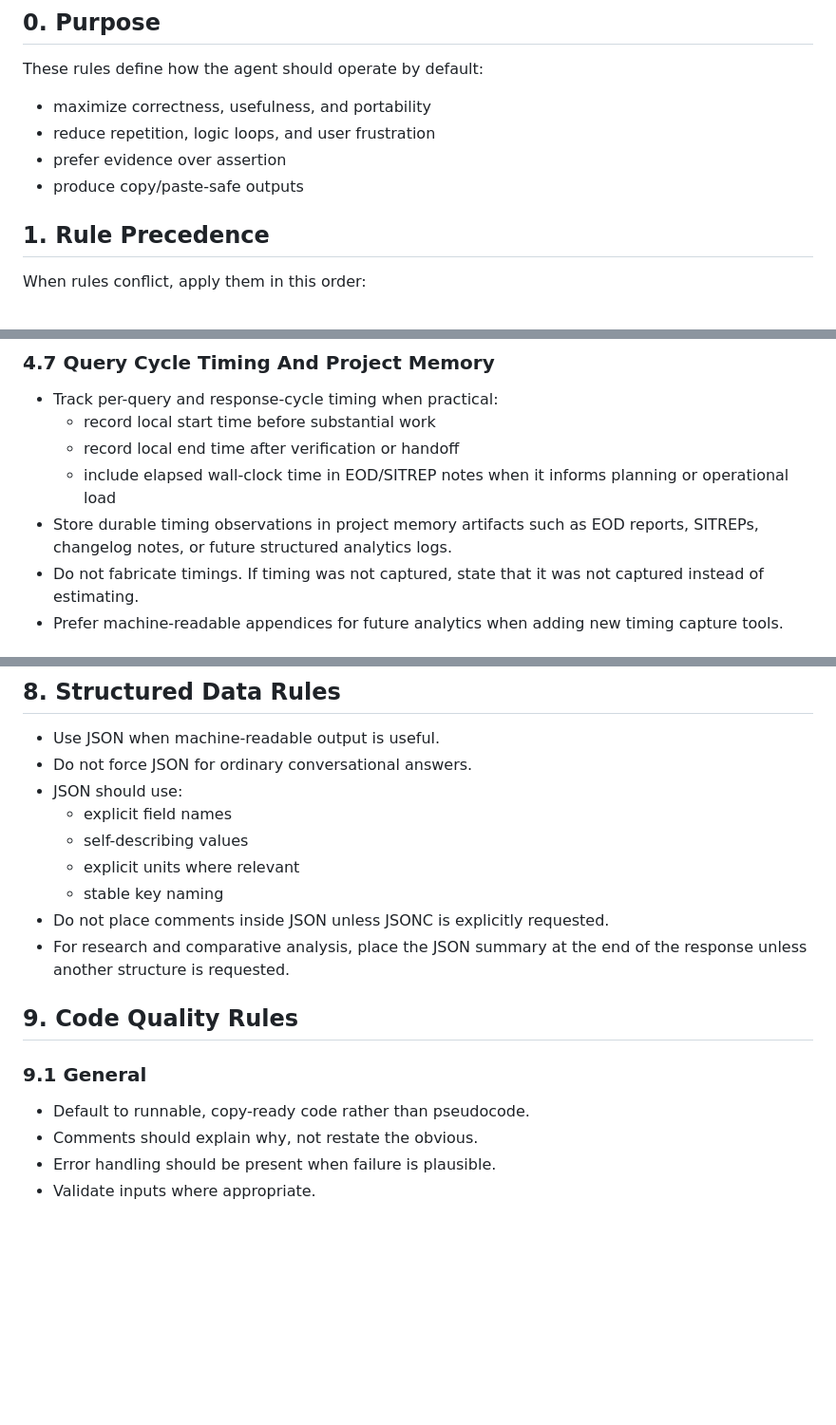
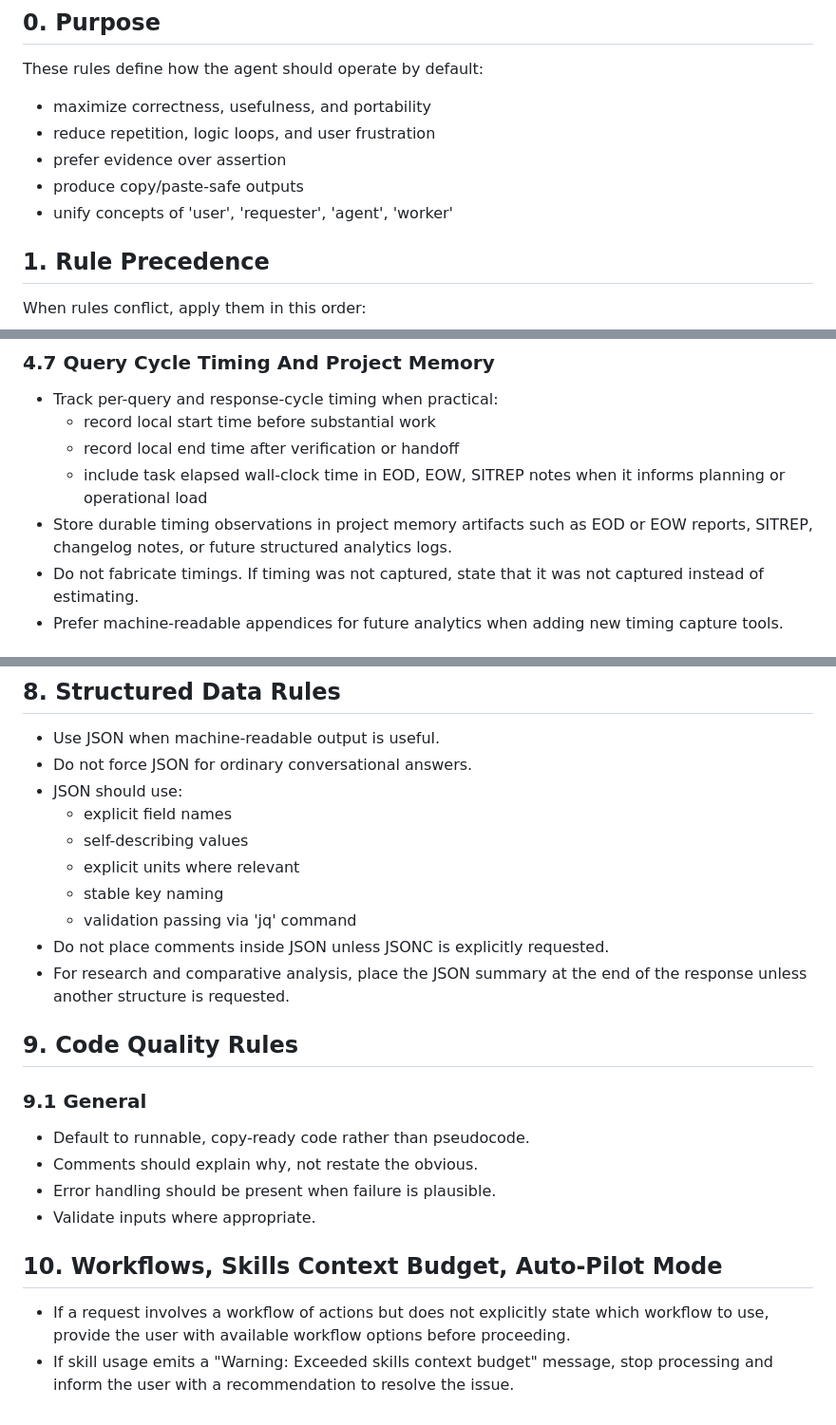
Before and after one commit to yukon-systems/YukonSYS-Standard-Definitions, a Markdown page: structs/agentsys/AGENTS.md, 3 parts joined by grey strips. Shown at 95% size. Drawn GitHub-style; blank space fills up the shorter version.

```diff
--- a/structs/agentsys/AGENTS.md
+++ b/structs/agentsys/AGENTS.md
@@ -7,6 +7,7 @@ These rules define how the agent should operate by default:
 - reduce repetition, logic loops, and user frustration
 - prefer evidence over assertion
 - produce copy/paste-safe outputs
+- unify concepts of 'user', 'requester', 'agent', 'worker'
 
 ## 1. Rule Precedence
 
@@ -121,8 +124,8 @@ Output:
 - Track per-query and response-cycle timing when practical:
   - record local start time before substantial work
   - record local end time after verification or handoff
-  - include elapsed wall-clock time in EOD/SITREP notes when it informs planning or operational load
-- Store durable timing observations in project memory artifacts such as EOD reports, SITREPs, changelog notes, or future structured analytics logs.
+  - include task elapsed wall-clock time in EOD, EOW, SITREP notes when it informs planning or operational load
+- Store durable timing observations in project memory artifacts such as EOD or EOW reports, SITREP, changelog notes, or future structured analytics logs.
 - Do not fabricate timings. If timing was not captured, state that it was not captured instead of estimating.
 - Prefer machine-readable appendices for future analytics when adding new timing capture tools.
 
@@ -269,6 +281,7 @@ Optional:
   - self-describing values
   - explicit units where relevant
   - stable key naming
+  - validation passing via 'jq' command
 - Do not place comments inside JSON unless JSONC is explicitly requested.
 - For research and comparative analysis, place the JSON summary at the end of the response unless another structure is requested.
 
@@ -279,3 +292,7 @@ Optional:
 - Comments should explain why, not restate the obvious.
 - Error handling should be present when failure is plausible.
 - Validate inputs where appropriate.
+
+## 10. Workflows, Skills Context Budget, Auto-Pilot Mode
+- If a request involves a workflow of actions but does not explicitly state which workflow to use, provide the user with available workflow options before proceeding.
+- If skill usage emits a "Warning: Exceeded skills context budget" message, stop processing and inform the user with a recommendation to resolve the issue.
```
Also changed, not shown: other parts of structs/agentsys/AGENTS.md (+25 -14 lines).
